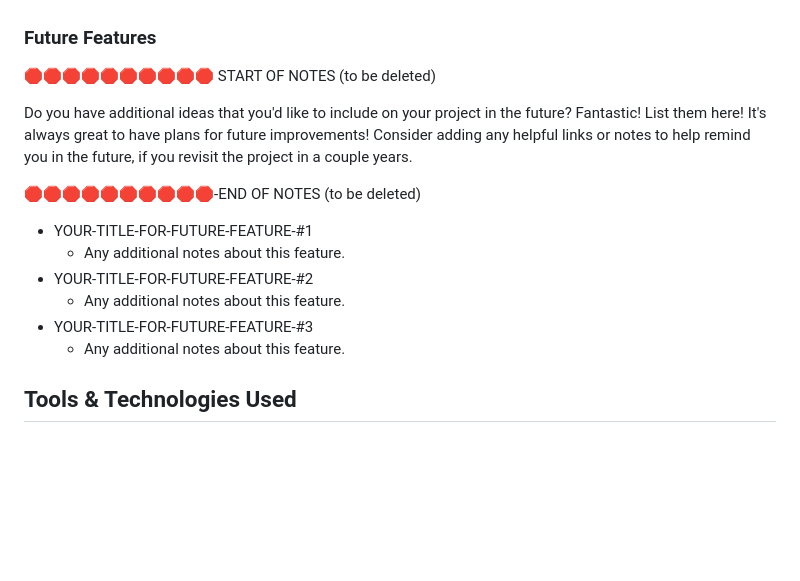
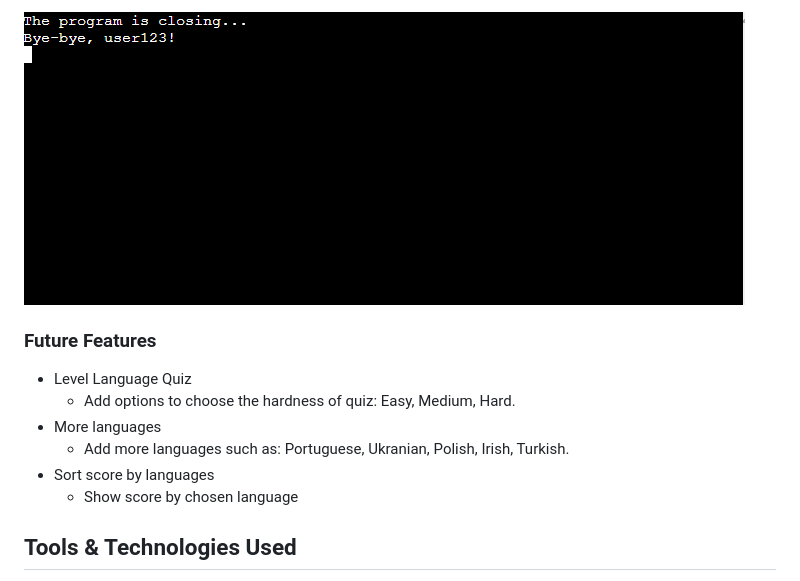
Before and after one commit to dfedyachkina/language-quiz, a Markdown page: README.md, the part around one of its changes. GitHub-like rendering; blank space fills up the shorter version.

```diff
--- a/README.md
+++ b/README.md
@@ -62,21 +64,14 @@ Hint: the more, the merrier!
+![screenshot](documentation/features/feature09.png)
+
 
 ### Future Features
 
-🛑🛑🛑🛑🛑🛑🛑🛑🛑🛑 START OF NOTES (to be deleted)
-
-Do you have additional ideas that you'd like to include on your project in the future?
-Fantastic! List them here!
-It's always great to have plans for future improvements!
-Consider adding any helpful links or notes to help remind you in the future, if you revisit the project in a couple years.
-
-🛑🛑🛑🛑🛑🛑🛑🛑🛑🛑-END OF NOTES (to be deleted)
-
-- YOUR-TITLE-FOR-FUTURE-FEATURE-#1
-    - Any additional notes about this feature.
-- YOUR-TITLE-FOR-FUTURE-FEATURE-#2
-    - Any additional notes about this feature.
-- YOUR-TITLE-FOR-FUTURE-FEATURE-#3
-    - Any additional notes about this feature.
+- Level Language Quiz
+    - Add options to choose the hardness of quiz: Easy, Medium, Hard.
+- More languages
+    - Add more languages such as: Portuguese, Ukranian, Polish, Irish, Turkish.
+- Sort score by languages
+    - Show score by chosen language
 
 ## Tools & Technologies Used
 
```
Also changed, not shown: other parts of README.md (+27 -25 lines).
